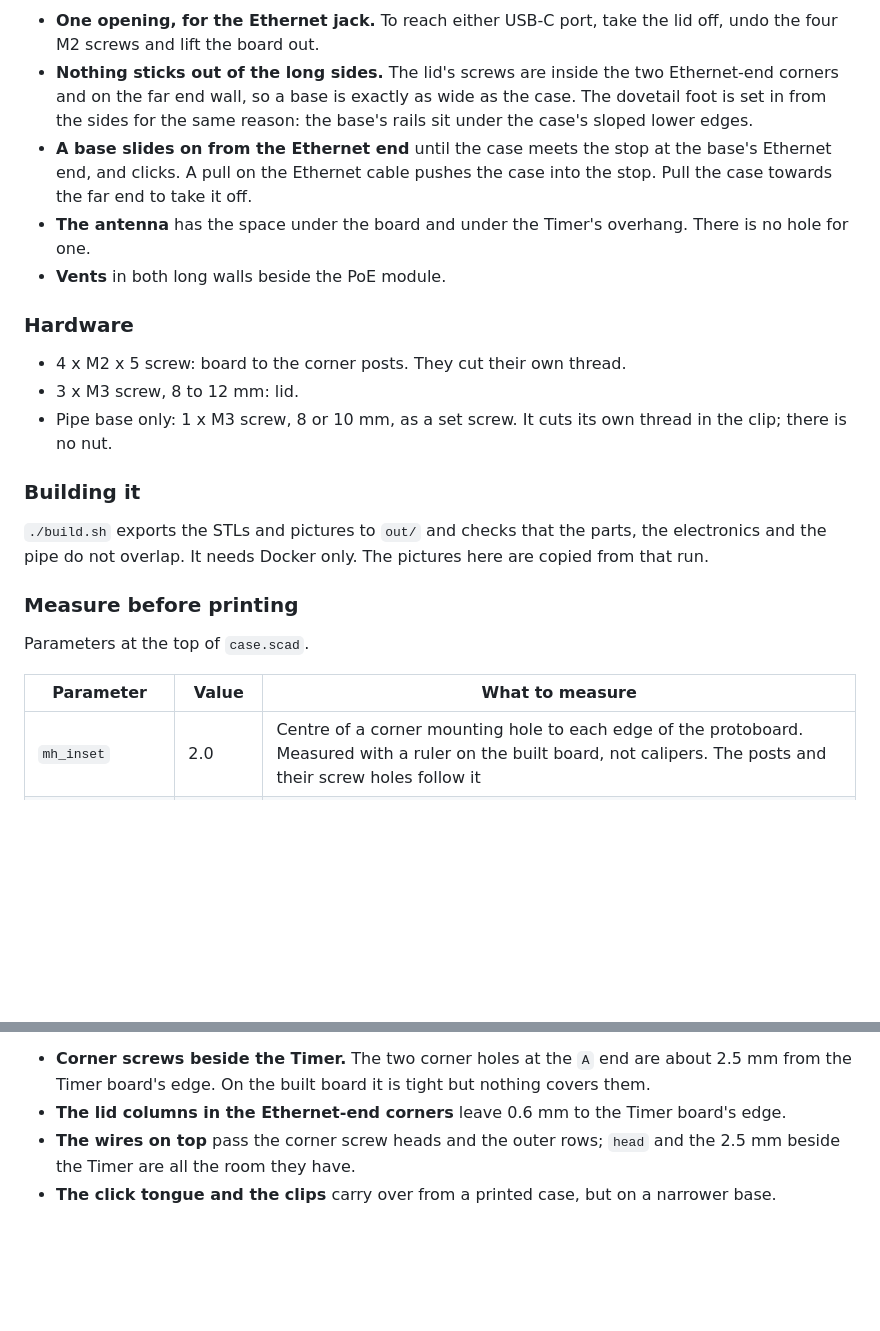
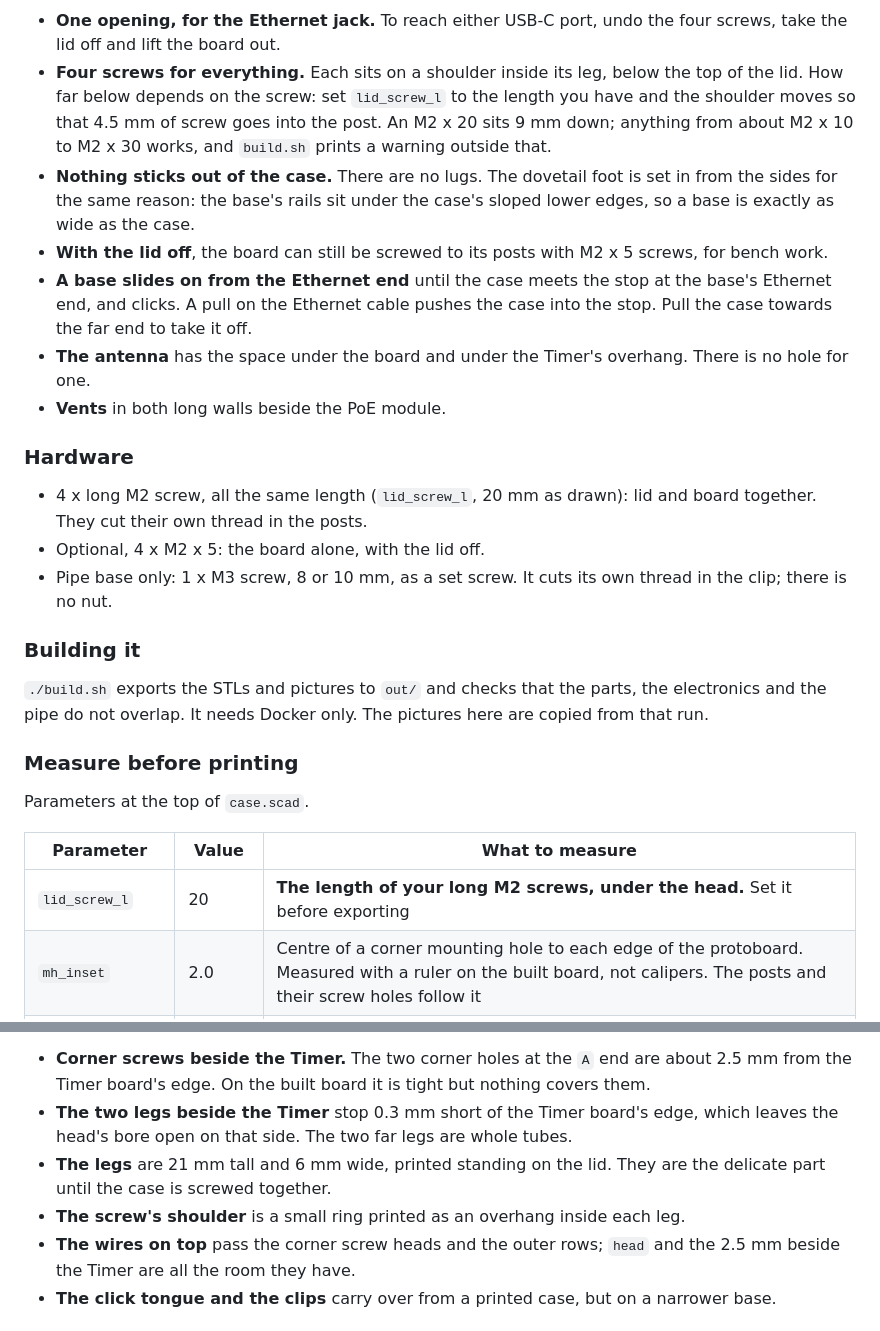
Before and after one commit to Open-FPV-Timer/oft-hardware, a Markdown page: b1-proto-30x70/README.md, 2 parts joined by grey strips. Drawn GitHub-style; blank space fills up the shorter version.

Commit message:
b1-proto-30x70: four long M2 screws hold the lid and the board
The lid has a hollow leg over each corner of the board; a screw down each
leg goes through the board into the post. The head sits on a shoulder
inside the leg, below the lid's top, at a height set by lid_screw_l. No M3
lid screws, no lugs: nothing sticks out of the case.

Co-Authored-By: Claude Fable 5.2 <noreply@anthropic.com>

```diff
--- a/b1-proto-30x70/README.md
+++ b/b1-proto-30x70/README.md
@@ -135,12 +135,18 @@ at the sides.
 
 ![Flat base: flush with the sides](pictures/assembly-flat.png)
 
-- **One opening, for the Ethernet jack.** To reach either USB-C port, take the lid off, undo
-  the four M2 screws and lift the board out.
-- **Nothing sticks out of the long sides.** The lid's screws are inside the two Ethernet-end
-  corners and on the far end wall, so a base is exactly as wide as the case. The dovetail
-  foot is set in from the sides for the same reason: the base's rails sit under the case's
-  sloped lower edges.
+- **One opening, for the Ethernet jack.** To reach either USB-C port, undo the four screws,
+  take the lid off and lift the board out.
+- **Four screws for everything.** Each sits on a shoulder inside its leg, below the top of
+  the lid. How far below depends on the screw: set `lid_screw_l` to the length you have and
+  the shoulder moves so that 4.5 mm of screw goes into the post. An M2 x 20 sits 9 mm down;
+  anything from about M2 x 10 to M2 x 30 works, and `build.sh` prints a warning outside
+  that.
+- **Nothing sticks out of the case.** There are no lugs. The dovetail foot is set in from
+  the sides for the same reason: the base's rails sit under the case's sloped lower edges,
+  so a base is exactly as wide as the case.
+- **With the lid off**, the board can still be screwed to its posts with M2 x 5 screws, for
+  bench work.
 - **A base slides on from the Ethernet end** until the case meets the stop at the base's
   Ethernet end, and clicks. A pull on the Ethernet cable pushes the case into the stop. Pull
   the case towards the far end to take it off.
@@ -150,8 +156,9 @@ at the sides.
 
 ### Hardware
 
-- 4 x M2 x 5 screw: board to the corner posts. They cut their own thread.
-- 3 x M3 screw, 8 to 12 mm: lid.
+- 4 x long M2 screw, all the same length (`lid_screw_l`, 20 mm as drawn): lid and board
+  together. They cut their own thread in the posts.
+- Optional, 4 x M2 x 5: the board alone, with the lid off.
 - Pipe base only: 1 x M3 screw, 8 or 10 mm, as a set screw. It cuts its own thread in the
   clip; there is no nut.
 
@@ -167,6 +174,7 @@ Parameters at the top of `case.scad`.
 
 | Parameter | Value | What to measure |
 |---|---|---|
+| `lid_screw_l` | 20 | **The length of your long M2 screws, under the head.** Set it before exporting |
 | `mh_inset` | 2.0 | Centre of a corner mounting hole to each edge of the protoboard. Measured with a ruler on the built board, not calipers. The posts and their screw holes follow it |
 | `under_h` | 10 | Room below the protoboard. Measured on the built board: 7 mm from the underside of the protoboard to the top of the Node's USB-C, its highest point. That leaves 3 mm, which the antenna lead shares |
 | `board_t` | 1.6 | Protoboard thickness |
@@ -182,7 +190,11 @@ parts, and these in particular.
 
 - **Corner screws beside the Timer.** The two corner holes at the `A` end are about 2.5 mm
   from the Timer board's edge. On the built board it is tight but nothing covers them.
-- **The lid columns in the Ethernet-end corners** leave 0.6 mm to the Timer board's edge.
+- **The two legs beside the Timer** stop 0.3 mm short of the Timer board's edge, which leaves
+  the head's bore open on that side. The two far legs are whole tubes.
+- **The legs** are 21 mm tall and 6 mm wide, printed standing on the lid. They are the
+  delicate part until the case is screwed together.
+- **The screw's shoulder** is a small ring printed as an overhang inside each leg.
 - **The wires on top** pass the corner screw heads and the outer rows; `head` and the
   2.5 mm beside the Timer are all the room they have.
 - **The click tongue and the clips** carry over from a printed case, but on a narrower base.
```
Also changed, not shown: other parts of b1-proto-30x70/README.md (+4 -4 lines), b1-proto-30x70/pictures/assembly-flat.png, b1-proto-30x70/pictures/assembly-strap.png, b1-proto-30x70/pictures/assembly.png, b1-proto-30x70/pictures/end-far-flat.png, b1-proto-30x70/pictures/exploded.png, b1-proto-30x70/pictures/top-open.png, 1 other file.
